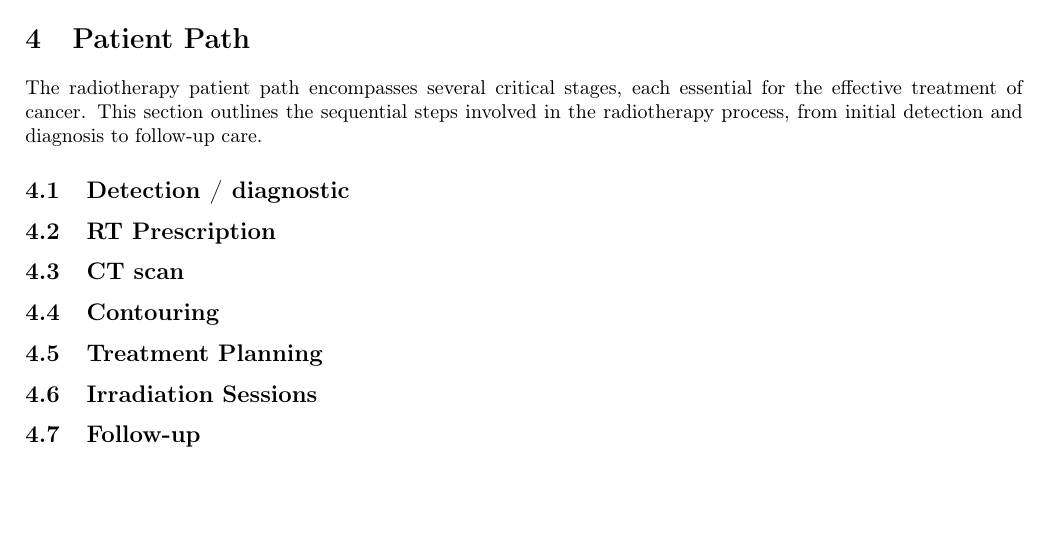
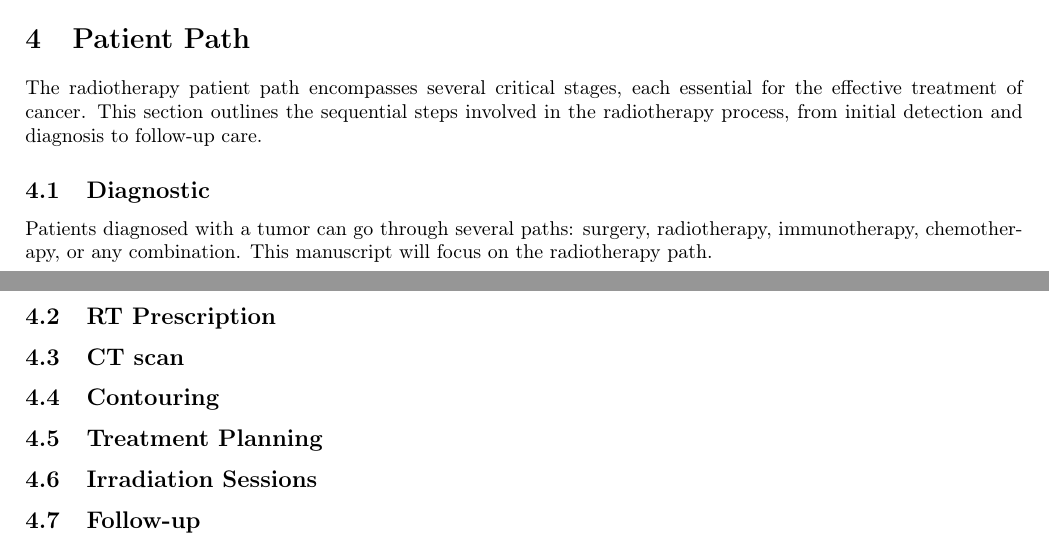
Before and after one commit to pauldubois98/PhD, a LaTeX paper (1_background/1_main.tex, which reads 1_background/1_content.tex): part of page 7 of 9 before the commit and two parts of pages 7 and 8 of 9 after it, the two joined at a grey line, cut so that both start at the same text, the shorter picture padded with empty space. Compiled offline with pdfLaTeX.

Commit message:
Diagnostic §

```diff
--- a/1_background/1_content.tex
+++ b/1_background/1_content.tex
@@ -283,7 +283,10 @@ The radiotherapy patient path encompasses several critical stages, each essentia
 This section outlines the sequential steps involved in the radiotherapy process, from initial detection and diagnosis to follow-up care.
 
 % add a graphic
-\subsection{Detection / diagnostic}
+\subsection{Diagnostic}
+Patients diagnosed with a tumor can go through several paths: surgery, radiotherapy, immunotherapy, chemotherapy, or any combination.
+This manuscript will focus on the radiotherapy path.
+
 \subsection{RT Prescription}
 \subsection{CT scan}
 \subsection{Contouring}
```
